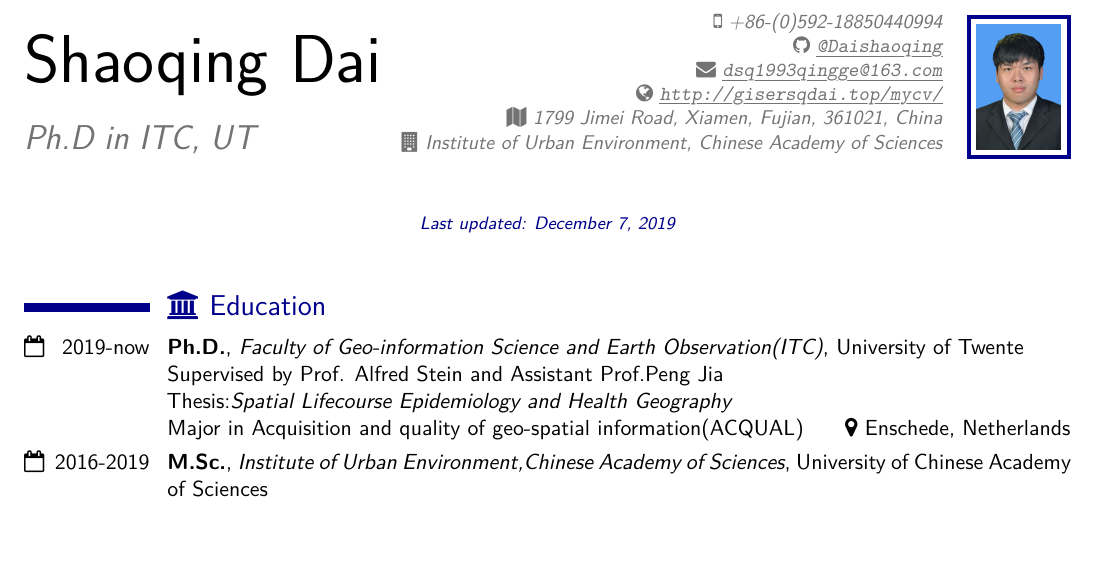
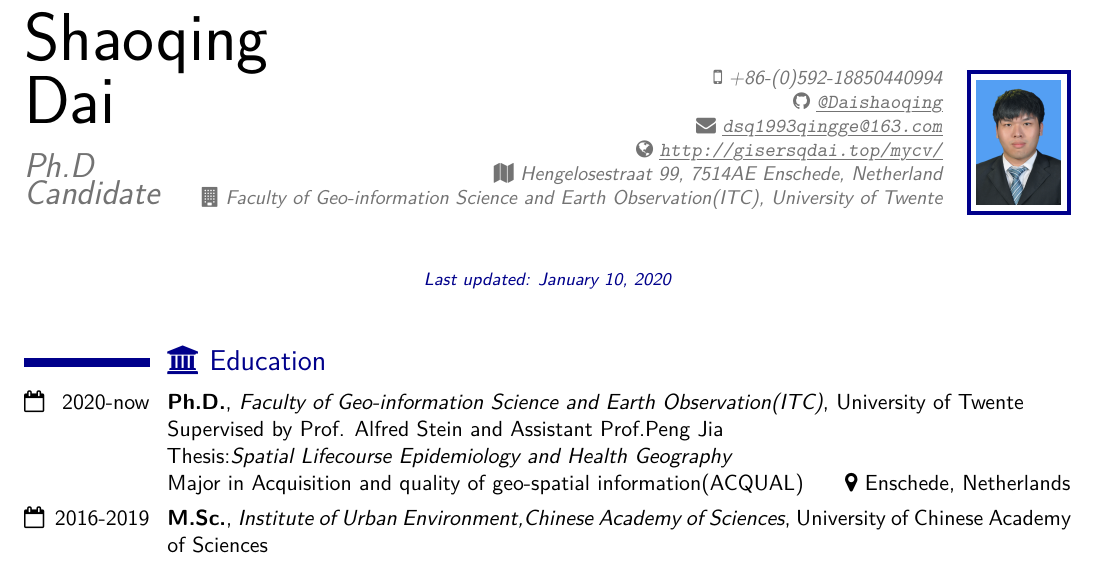
Before and after one commit to GISerDaiShaoqing/Curriculum-Vitae-Latex, a LaTeX CV (cv.tex, which reads education.tex): part of page 1 of 6, cut so that both start at the same text, the shorter picture padded with empty space. The pictures show the PDF file cv.pdf that the author committed with the source.

Commit message:
Update 20200110

```diff
--- a/cv.tex
+++ b/cv.tex
@@ -59,7 +59,7 @@
 % Name
 \name{Shaoqing}{Dai}
 % Title
-\title{Ph.D in ITC, UT}
+\title{Ph.D Candidate}
 
 \extrainfo{
 	% Date of birth
@@ -75,9 +75,9 @@
 	% Website
 	\faGlobe\ \myurl{http://gisersqdai.top/mycv/}\\
      	% Address
-     \faMap\ {1799 Jimei Road, Xiamen, Fujian, 361021, China}\\
+     \faMap\ {Hengelosestraat 99, 7514AE  Enschede, Netherland}\\
      %Affiliation
-     \faBuilding\ {Institute of Urban Environment, Chinese Academy of Sciences}
+     \faBuilding\ {Faculty of Geo-information Science and Earth Observation(ITC), University of Twente}
 }
 % Picture
 \photo[42pt][2pt]{dsq.png}
--- a/education.tex
+++ b/education.tex
@@ -1,4 +1,4 @@
 \section{\texorpdfstring{\faUniversity\ Education}{Education}}
-\mycvitemEDU{2019-now}{Ph.D.}{Faculty of Geo-information Science and Earth Observation(ITC)}{University of Twente}{Supervised by Prof. Alfred Stein and Assistant Prof.Peng Jia}{Spatial Lifecourse Epidemiology and Health Geography}{Acquisition and quality of geo-spatial information(ACQUAL)}{Enschede, Netherlands}
+\mycvitemEDU{2020-now}{Ph.D.}{Faculty of Geo-information Science and Earth Observation(ITC)}{University of Twente}{Supervised by Prof. Alfred Stein and Assistant Prof.Peng Jia}{Spatial Lifecourse Epidemiology and Health Geography}{Acquisition and quality of geo-spatial information(ACQUAL)}{Enschede, Netherlands}
 \mycvitemEDU{2016-2019}{M.Sc.}{Institute of Urban Environment,Chinese Academy of Sciences}{University of Chinese Academy of Sciences}{Supervised by Prof. Yin Ren}{Creating a Carbon Source and Sink Map by Coupling an Ecological Process Model with an Emission Inventory to Study a Carbon Balance}{Ecology}{Xiamen, China}
 \mycvitemEDU{2012-2016}{B.Sc.}{School of Geographical Sciences}{Fuajian Normal University}{Supervised by Associate Prof. Huixian Jiang}{The Planning Location and Design of Smart Campus Based on BIM and GIS:A Case Study of Fujian Normal University}{Geographical Science (National Talents Training Base)}{Fuzhou, China}
```
Also changed, not shown: cnlatex/education.tex (+1 -1 lines), cnlatex/template-zh.tex (+3 -3 lines), cnlatex/template-zh.pdf, cv.pdf, 1 other file.
